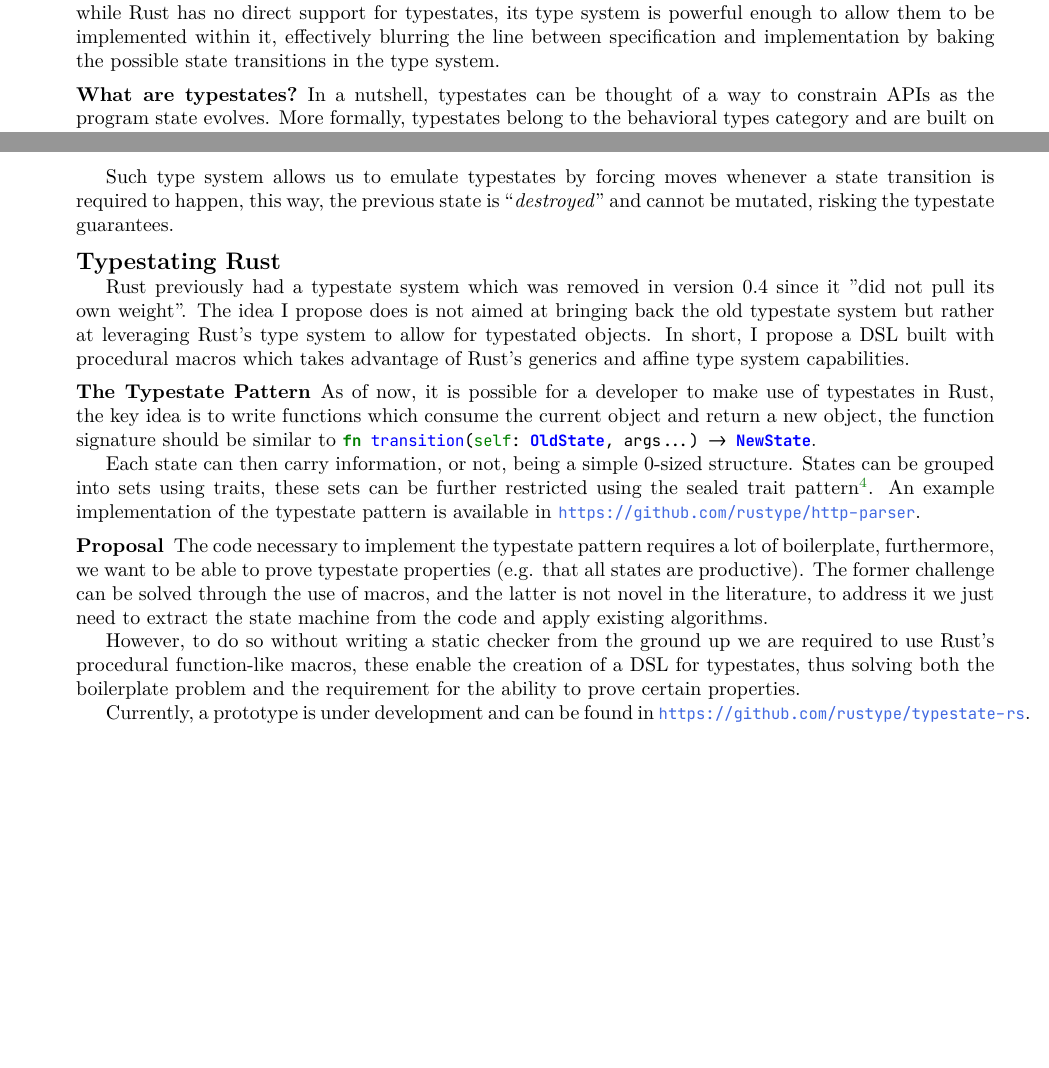
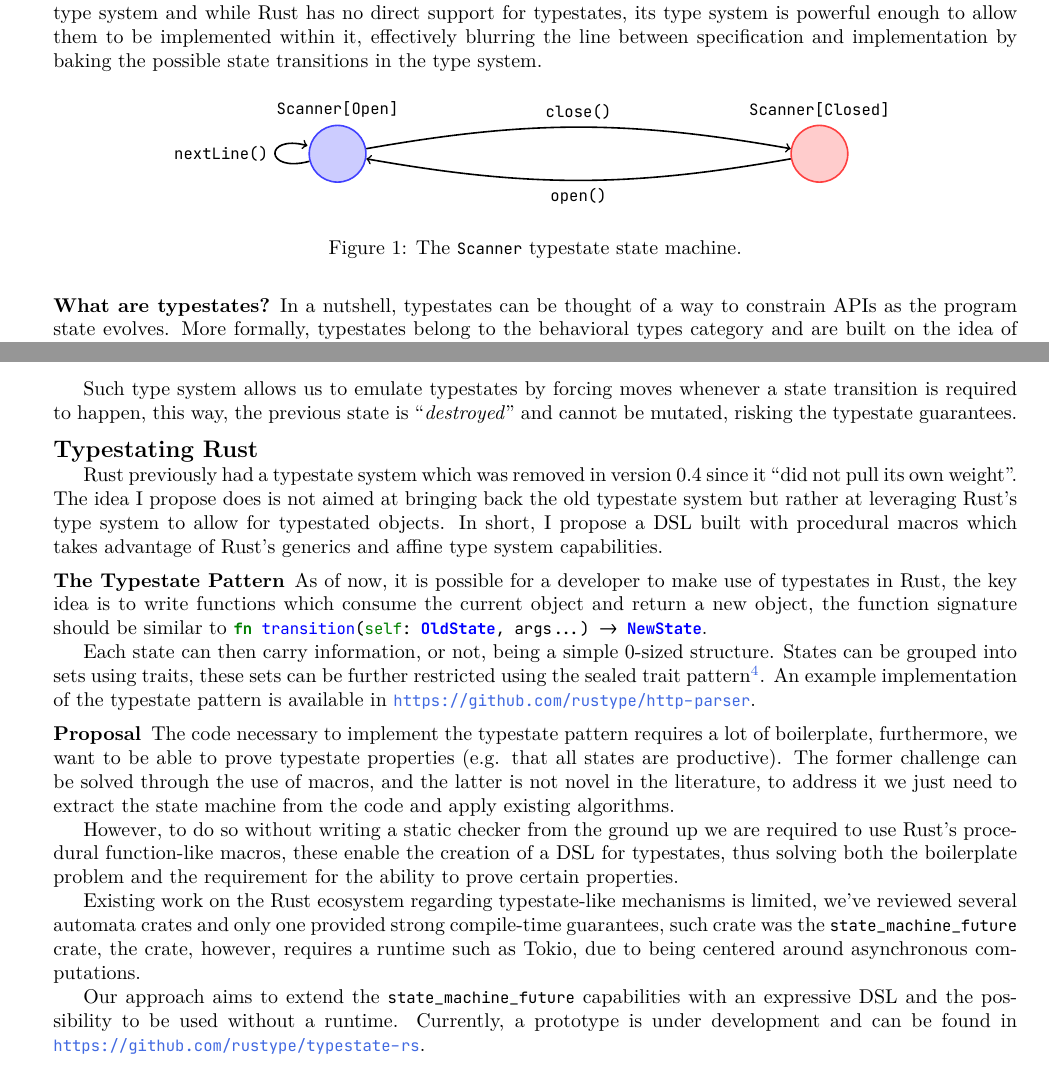
Before and after one commit to rustype/rw2021-presentation, a LaTeX document (proposal/main.tex, which reads proposal/file-automata.tex): two parts of pages 1 and 2 of 2, joined at a grey line, cut so that both start at the same text, the shorter picture padded with empty space. The pictures show the PDF file proposal/main.pdf that the author committed with the source.

Commit message:
Apply suggestions

```diff
--- /dev/null
+++ b/proposal/file-automata.tex
@@ -0,0 +1,26 @@
+\begin{figure}[ht]
+    \centering
+    \begin{tikzpicture}
+        \tikzstyle{open-file}=[circle, thick, draw=blue!75, fill=blue!20, minimum size=10mm]
+        \tikzstyle{closed-file}=[circle, thick, draw=red!75, fill=red!20, minimum size=10mm]
+        \tikzstyle{transition} = [->, thick];
+
+        % \draw (0, 0) grid (\textwidth, 2);
+        \node[open-file, label=above:\texttt{Scanner[Open]}] (open-file) at (0.25\textwidth, 1) {};
+        \node[closed-file, label=above:\texttt{Scanner[Closed]}] (closed-file) at (0.75\textwidth, 1) {};
+        \draw[transition]
+            (open-file)
+            edge[out=10, in=170] node[above] {\texttt{close()}}
+            (closed-file) ;
+        \draw[transition]
+            (closed-file)
+            edge[out=-170, in=-10] node[below] {\texttt{open()}}
+            (open-file);
+        \draw[transition]
+            (open-file)
+            edge[loop left] node {\texttt{nextLine()}}
+            (open-file);
+    \end{tikzpicture}
+    \caption{The \texttt{Scanner} typestate state machine.}
+    \label{fig:file-automata}
+\end{figure}
--- a/proposal/main.tex
+++ b/proposal/main.tex
@@ -253,6 +264,12 @@ However, to do so without writing a static checker from the ground up we are req
 these enable the creation of a DSL for typestates,
 thus solving both the boilerplate problem and the requirement for the ability to prove certain properties.
 
+Existing work on the Rust ecosystem regarding typestate-like mechanisms is limited,
+we've reviewed several automata crates and only one provided strong compile-time guarantees,
+such crate was the \texttt{state\_machine\_future} crate, the crate, however, requires a runtime such as Tokio, due to being centered around asynchronous computations.
+
+Our approach aims to extend the \texttt{state\_machine\_future} capabilities with an expressive DSL and
+the possibility to be used without a runtime.
 Currently, a prototype is under development and can be found in \url{https://github.com/rustype/typestate-rs}.
 
 % \begin{minted}{rust}
```
Also changed, not shown: proposal/main.pdf, proposal/main.tex (39 more changed lines).
